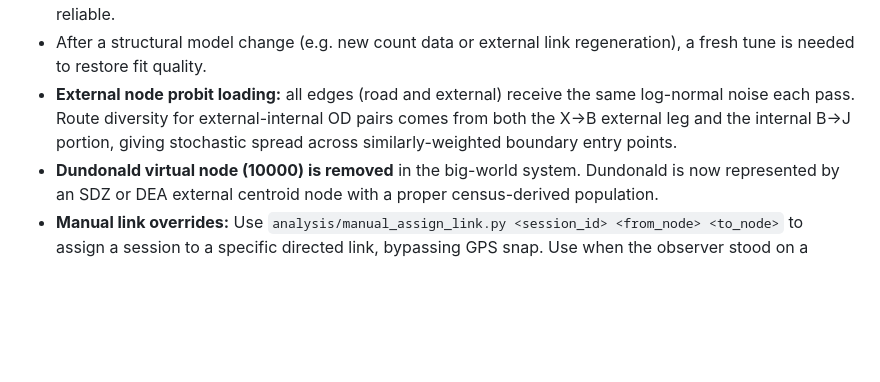
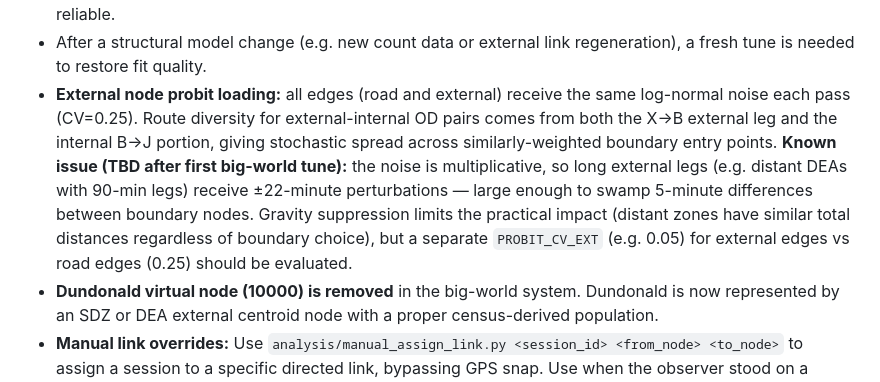
Before and after one commit to matthewkingston/roaaads-counter, a Markdown page: CLAUDE.md, the part around the change. GitHub-like rendering; blank space fills up the shorter version.

Commit message:
docs: note TBD PROBIT_CV_EXT for external edges after first big-world tune

```diff
--- a/CLAUDE.md
+++ b/CLAUDE.md
@@ -273,7 +273,7 @@ The paths cache (`newtownards_paths.npz`) must be rebuilt with `build_paths.py`
   ALPHA/P/BETA change). K_res and K_biz are derived from K × (1−phi) and K × phi respectively.
   K is not interpretable in isolation; chi²/N is reliable.
 - After a structural model change (e.g. new count data or external link regeneration), a fresh tune is needed to restore fit quality.
-- **External node probit loading:** all edges (road and external) receive the same log-normal noise each pass. Route diversity for external-internal OD pairs comes from both the X→B external leg and the internal B→J portion, giving stochastic spread across similarly-weighted boundary entry points.
+- **External node probit loading:** all edges (road and external) receive the same log-normal noise each pass (CV=0.25). Route diversity for external-internal OD pairs comes from both the X→B external leg and the internal B→J portion, giving stochastic spread across similarly-weighted boundary entry points. **Known issue (TBD after first big-world tune):** the noise is multiplicative, so long external legs (e.g. distant DEAs with 90-min legs) receive ±22-minute perturbations — large enough to swamp 5-minute differences between boundary nodes. Gravity suppression limits the practical impact (distant zones have similar total distances regardless of boundary choice), but a separate `PROBIT_CV_EXT` (e.g. 0.05) for external edges vs road edges (0.25) should be evaluated.
 - **Dundonald virtual node (10000) is removed** in the big-world system. Dundonald is now represented by an SDZ or DEA external centroid node with a proper census-derived population.
 - **Manual link overrides:** Use `analysis/manual_assign_link.py <session_id> <from_node> <to_node>` to assign a session to a specific directed link, bypassing GPS snap. Use when the observer stood on a parallel carriageway and the snap would land on the wrong physical road. The override is stored in `data/manual_link_overrides.json` and takes effect even if `counts_processed.json` is wiped and rebuilt. After assignment (manual or auto), `ingest_counts.py` validates each non-null count direction against the directed graph and raises `ValueError` if the edge doesn't exist.
 - **Snap direction bug (fixed 2026-06-15):** `ingest_counts.py` previously stored canonical
```
